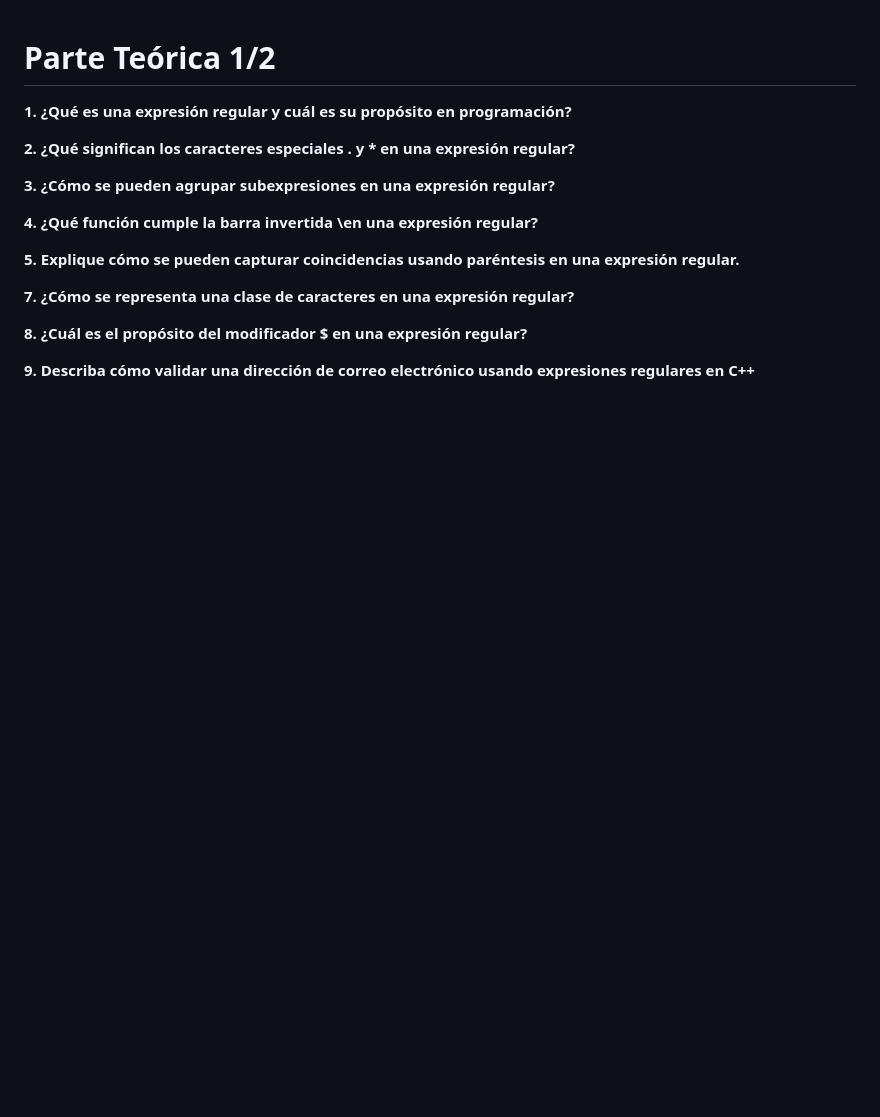
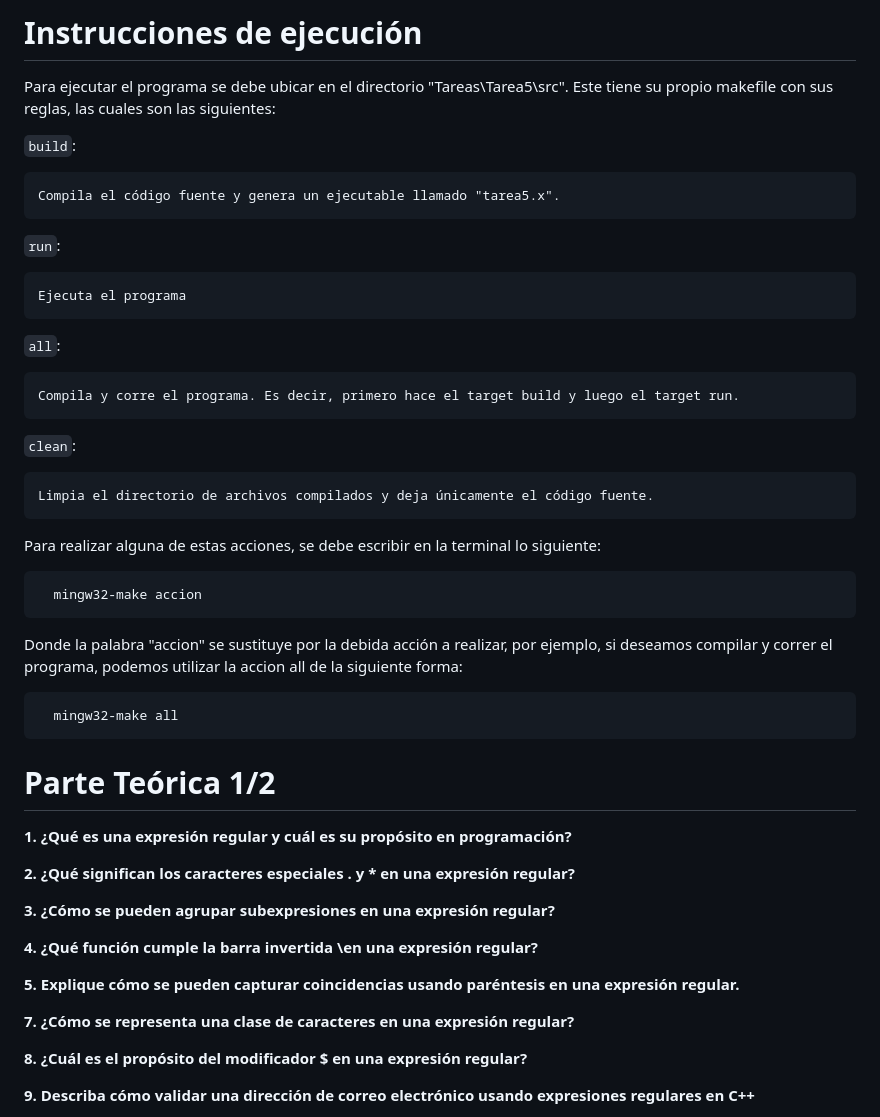
Before and after one commit to GManXD/IE0217, a Markdown page: Tareas/Tarea5/README.md, the part around the change. Rendered like a GitHub page; blank space fills up the shorter version.

Commit message:
Agregando instrucciones de ejecucion
Signed-off-by: GManXD <oscarrojasrojas6xc@gmail.com>

````diff
--- a/Tareas/Tarea5/README.md
+++ b/Tareas/Tarea5/README.md
@@ -1,3 +1,36 @@
+# Instrucciones de ejecución
+Para ejecutar el programa se debe ubicar en el directorio "Tareas\Tarea5\src\". Este tiene su propio makefile con sus reglas, las cuales son las siguientes:
+
+`build`:
+
+    Compila el código fuente y genera un ejecutable llamado "tarea5.x".
+
+`run`:
+
+    Ejecuta el programa
+
+`all`:
+
+    Compila y corre el programa. Es decir, primero hace el target build y luego el target run.
+
+`clean`:
+
+    Limpia el directorio de archivos compilados y deja únicamente el código fuente.
+
+Para realizar alguna de estas acciones, se debe escribir en la terminal lo siguiente:
+
+```bash
+  mingw32-make accion
+```
+
+Donde la palabra "accion" se sustituye por la debida acción a realizar, por ejemplo, si deseamos compilar y correr el programa, podemos utilizar la accion all de la siguiente forma:
+
+```bash
+  mingw32-make all
+```
+
+
+
 # Parte Teórica 1/2
 
 **1. ¿Qué es una expresión regular y cuál es su propósito en programación?**
````
